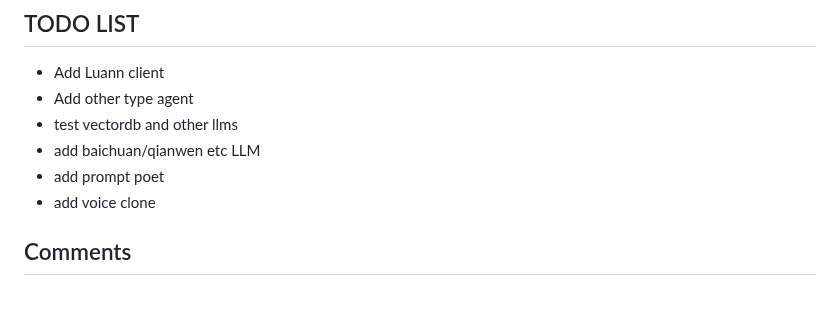
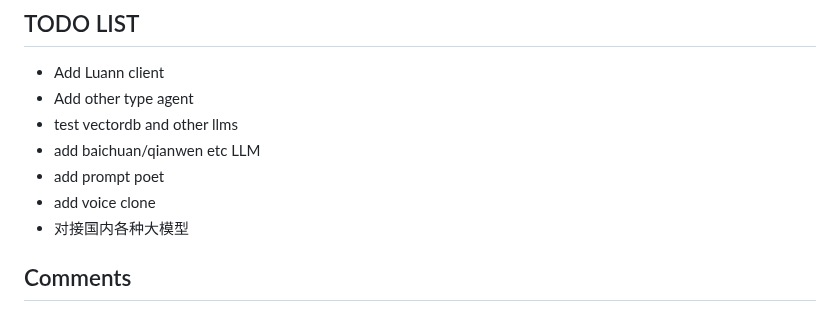
Before and after one commit to PirateforFreedom/TypeAgent, a Markdown page: README.md, the part around the change. Rendered like a GitHub page.

```diff
--- a/README.md
+++ b/README.md
@@ -90,6 +90,7 @@ As you can see, typeagent will intelligently change the memory
 - add baichuan/qianwen etc LLM
 - add prompt poet
 - add voice clone
+- 对接国内各种大模型
 
 ## Comments
 
```
